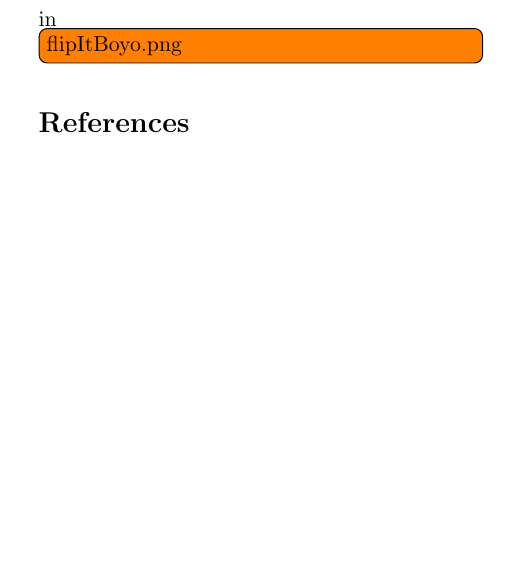
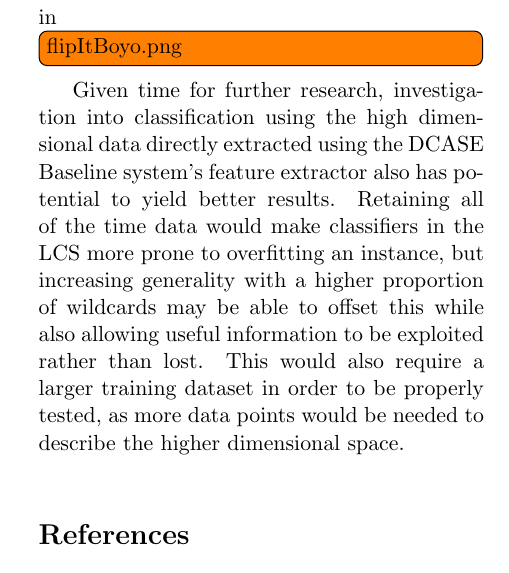
Before and after one commit to Quackvin/4404GroundUp, a LaTeX paper (Report/LCS-DCASE-report.tex): part of one column of page 7 of 8, cut so that both start at the same text, the shorter picture padded with empty space. Compiled offline with pdfLaTeX.

Commit message:
Add paragraph to future research

```diff
--- a/Report/LCS-DCASE-report.tex
+++ b/Report/LCS-DCASE-report.tex
@@ -358,7 +358,7 @@ The DCASE Baseline system provides numerous different ways of extracting feature
 Smoothness of the different magnitude-mel band curves would be an interesting feature to look into using for future experiments. Features could potentially be derived from the location of maxima and minima as well as the smoothness between adjacent mel bands.
 There might also be potential for research into swapping the data and plotting the magnitude over time of each mel band. Upon inspection, patterns do not immediately emerge as with magnitude over mel band of each time slice, but further research may find significant features to be extracted from that data. Example plots of magnitude over time for different mel bands can been seen in
 \todo[inline]{flipItBoyo.png}
-
+Given time for further research, investigation into classification using the high dimensional data directly extracted using the DCASE Baseline system's feature extractor also has potential to yield better results. Retaining all of the time data would make classifiers in the LCS more prone to overfitting an instance, but increasing generality with a higher proportion of wildcards may be able to offset this while also allowing useful information to be exploited rather than lost. This would also require a larger training dataset in order to be properly tested, as more data points would be needed to describe the higher dimensional space.
 
 \bibliographystyle{IEEEtranN}
 \bibliography{IEEEabrv,References}
```
